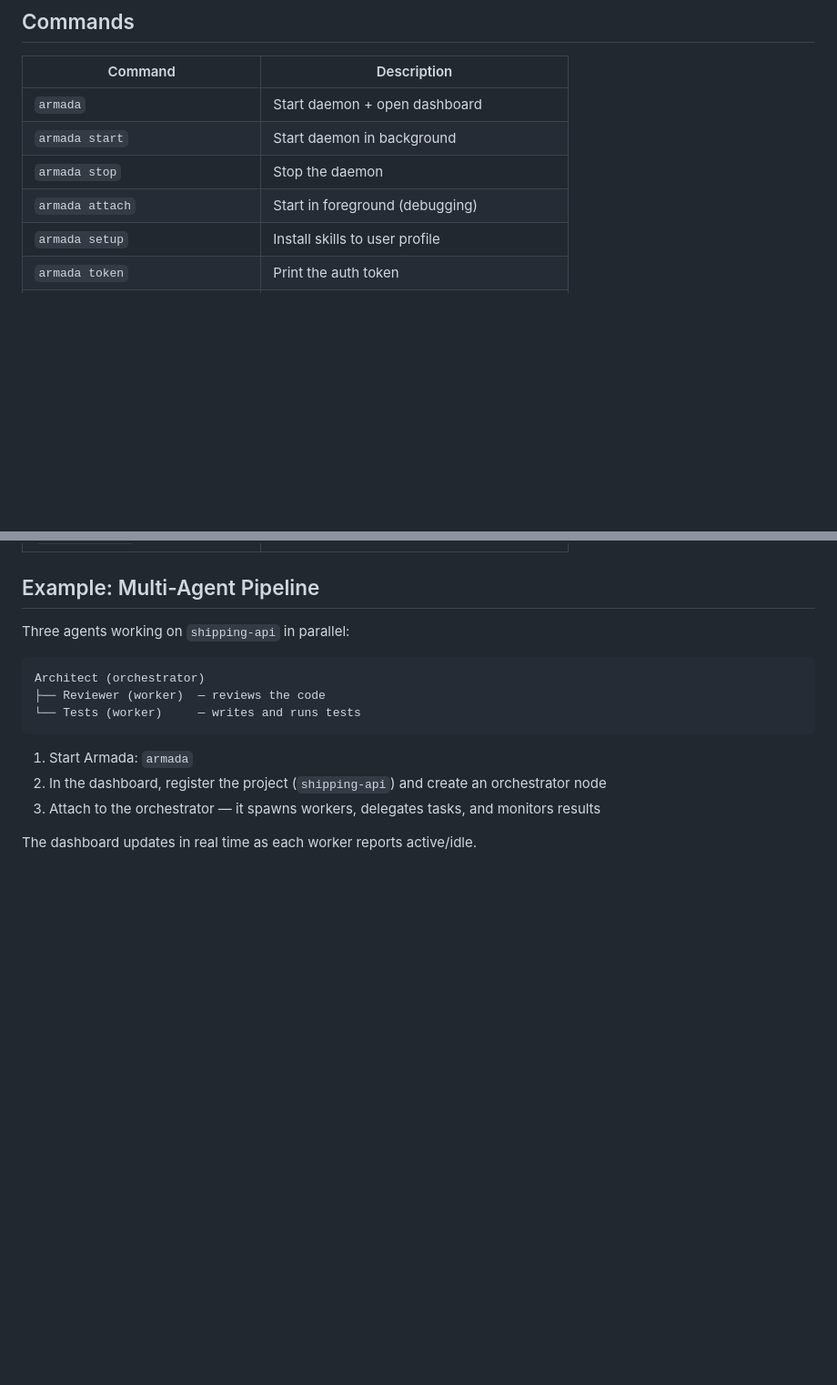
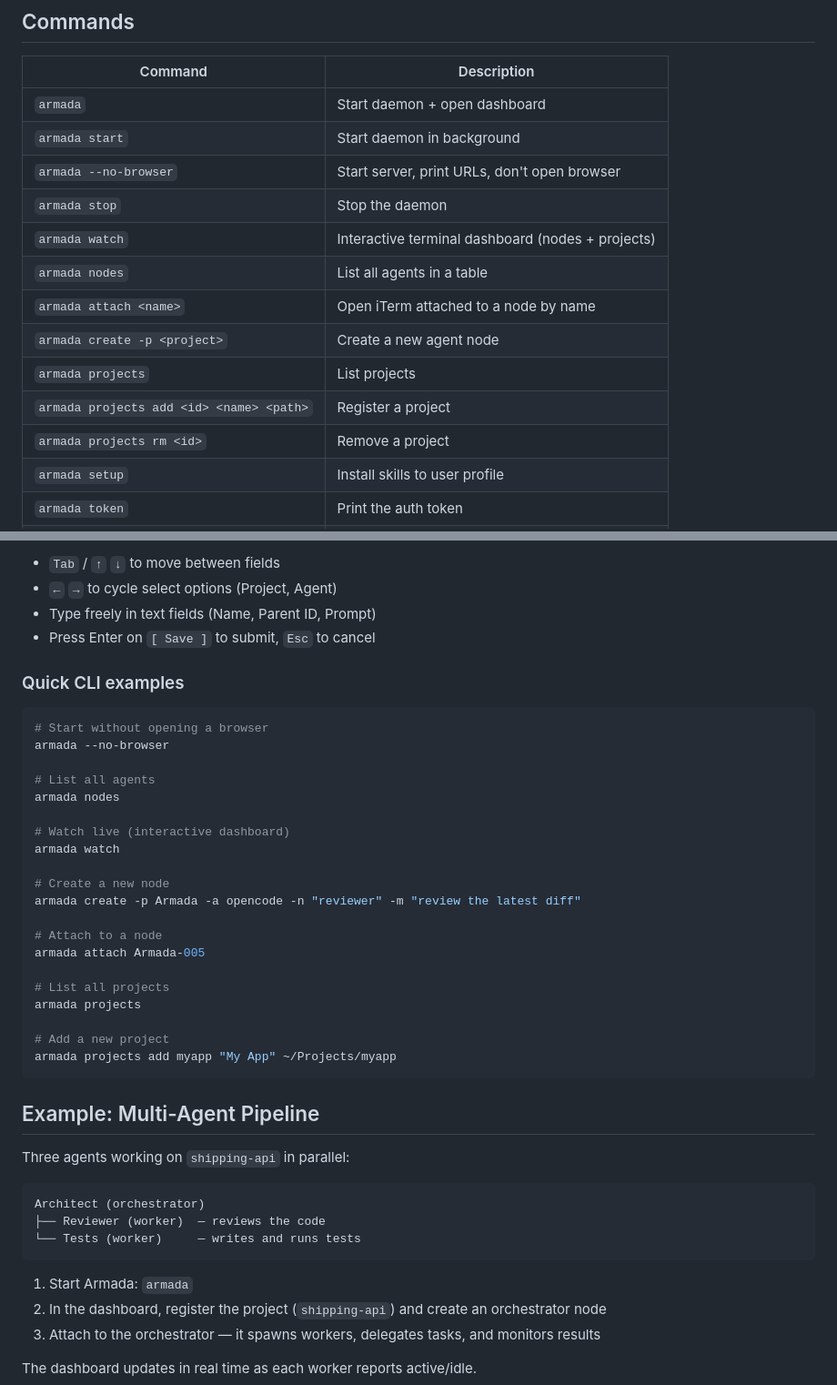
Before and after one commit to rguiu/armada, a Markdown page: README.md, 2 parts joined by grey strips. Shown at 91% size. Rendered like a GitHub page; blank space fills up the shorter version.

````diff
--- a/README.md
+++ b/README.md
@@ -132,8 +132,15 @@ The `--qr` flag prints an ASCII QR code in the terminal. Scan it to authenticate
 |---|---|
 | `armada` | Start daemon + open dashboard |
 | `armada start` | Start daemon in background |
+| `armada --no-browser` | Start server, print URLs, don't open browser |
 | `armada stop` | Stop the daemon |
-| `armada attach` | Start in foreground (debugging) |
+| `armada watch` | Interactive terminal dashboard (nodes + projects) |
+| `armada nodes` | List all agents in a table |
+| `armada attach <name>` | Open iTerm attached to a node by name |
+| `armada create -p <project>` | Create a new agent node |
+| `armada projects` | List projects |
+| `armada projects add <id> <name> <path>` | Register a project |
+| `armada projects rm <id>` | Remove a project |
 | `armada setup` | Install skills to user profile |
 | `armada token` | Print the auth token |
 | `armada token --qr` | Print token as scannable QR code |
@@ -148,3 +230,32 @@ The `--qr` flag prints an ASCII QR code in the terminal. Scan it to authenticate
+- `Tab` / `↑` `↓` to move between fields
+- `←` `→` to cycle select options (Project, Agent)
+- Type freely in text fields (Name, Parent ID, Prompt)
+- Press Enter on `[ Save ]` to submit, `Esc` to cancel
+
+### Quick CLI examples
+
+```bash
+# Start without opening a browser
+armada --no-browser
+
+# List all agents
+armada nodes
+
+# Watch live (interactive dashboard)
+armada watch
+
+# Create a new node
+armada create -p Armada -a opencode -n "reviewer" -m "review the latest diff"
+
+# Attach to a node
+armada attach Armada-005
+
+# List all projects
+armada projects
+
+# Add a new project
+armada projects add myapp "My App" ~/Projects/myapp
+```
 
 ## Example: Multi-Agent Pipeline
 
````
Also changed, not shown: other parts of README.md (+75 -0 lines).
